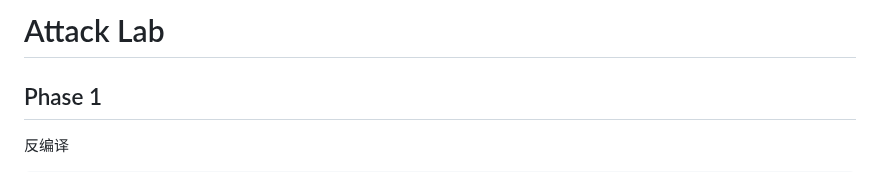
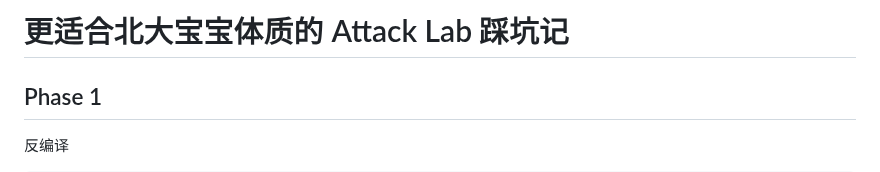
Before and after one commit to zhuozhiyongde/Introduction-to-Computer-System-2023Fall-PKU, a Markdown page: 03-Attack-Lab/README.md, the part around the change. Rendered like a GitHub page.

Commit message:
fix: header

```diff
--- a/03-Attack-Lab/README.md
+++ b/03-Attack-Lab/README.md
@@ -1,4 +1,4 @@
-# Attack Lab
+# 更适合北大宝宝体质的 Attack Lab 踩坑记
 
 ## Phase 1
 
```
